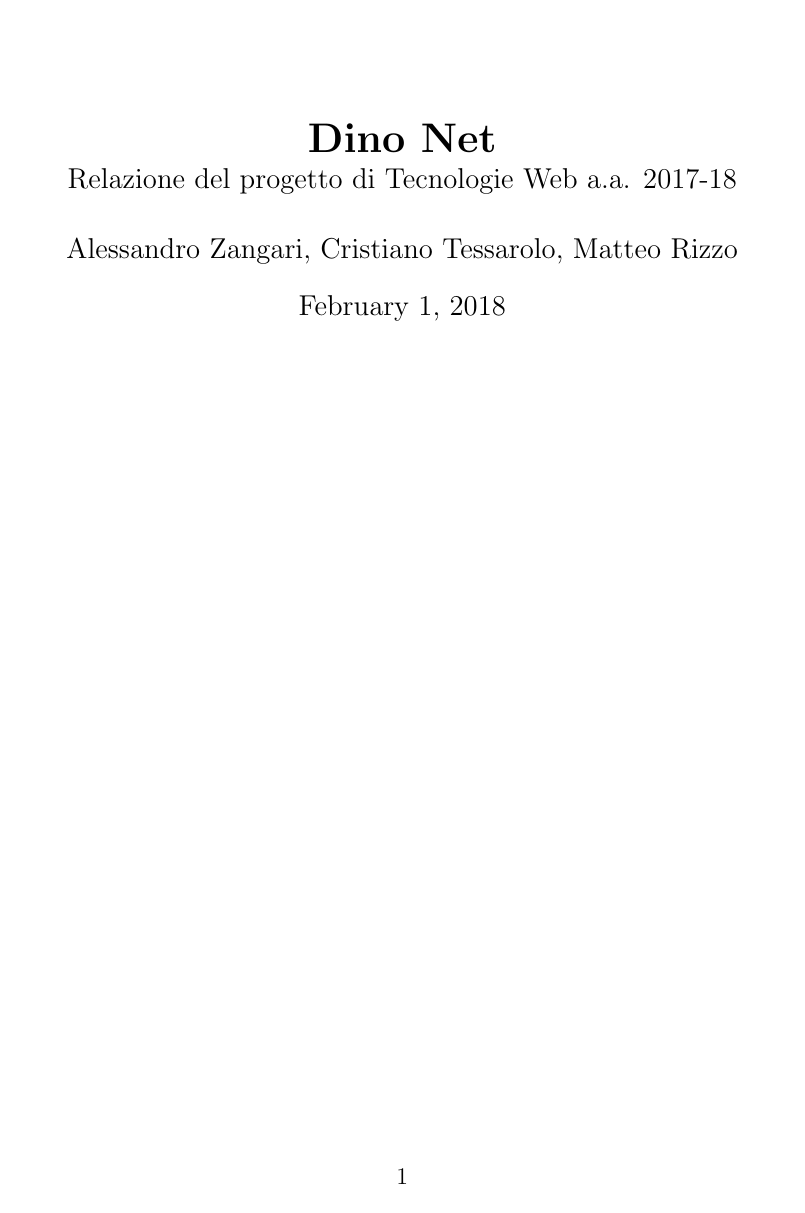
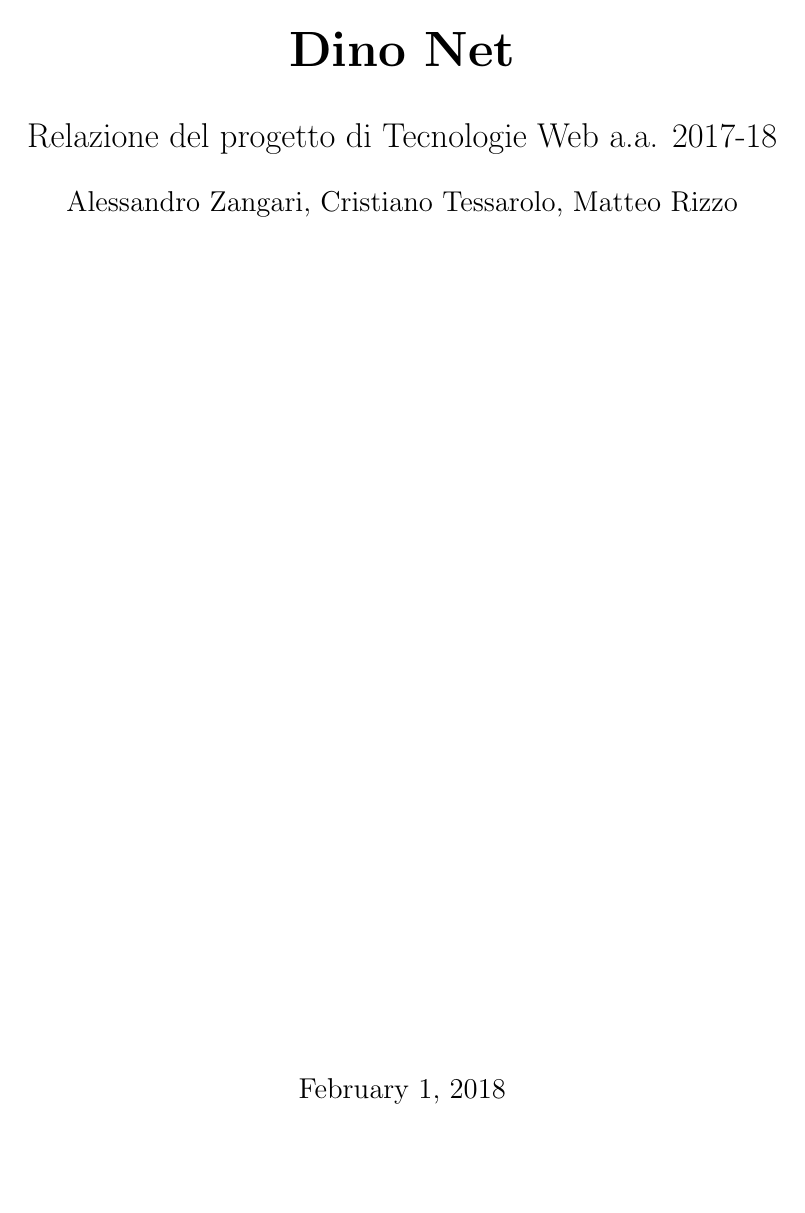
Before and after one commit to ALIENK9/DinoNet, a LaTeX document (Documentazione/Relazione/relazione.tex): page 1 of 17. Compiled offline with pdfLaTeX.

Commit message:
fix copertina

```diff
--- a/Documentazione/Relazione/relazione.tex
+++ b/Documentazione/Relazione/relazione.tex
@@ -30,9 +30,28 @@
 
 \renewcommand*\contentsname{Sommario}
 
-\title{\textbf{Dino Net}\\\large Relazione del progetto di Tecnologie Web a.a. 2017-18}
+\title{\textbf{Dino Net}\\\vspace{1em}\Large Relazione del progetto di Tecnologie Web a.a. 2017-18}
 \author{Alessandro Zangari, Cristiano Tessarolo, Matteo Rizzo}
-\date{\today}
+%\date{\today}
+
+
+\makeatletter
+\renewcommand{\maketitle}{
+	\begin{titlepage}
+		\begin{center}
+			\large
+			{\huge\@title}
+			\par\vspace{1em}
+			\begin{tabular}[t]{c}
+				{\large\@author}
+			\end{tabular}
+			\vfill
+			\@date
+		\end{center}
+		\@thanks
+	\end{titlepage}
+}
+\makeatother
 
 \begin{document}
 	\maketitle
```
Also changed, not shown: Documentazione/Relazione/relazione.pdf, Documentazione/Relazione/relazione.tex (4 more changed lines).
